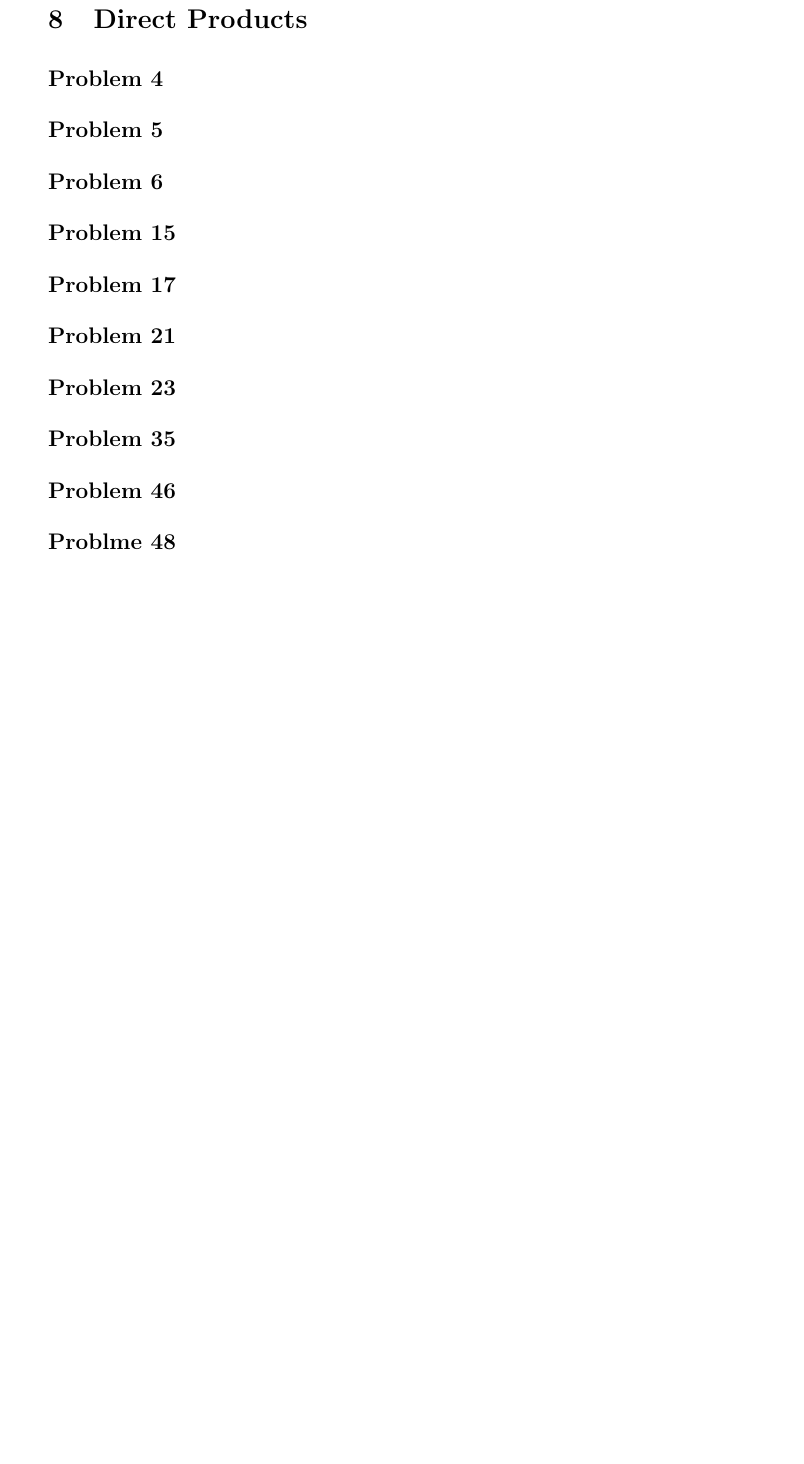
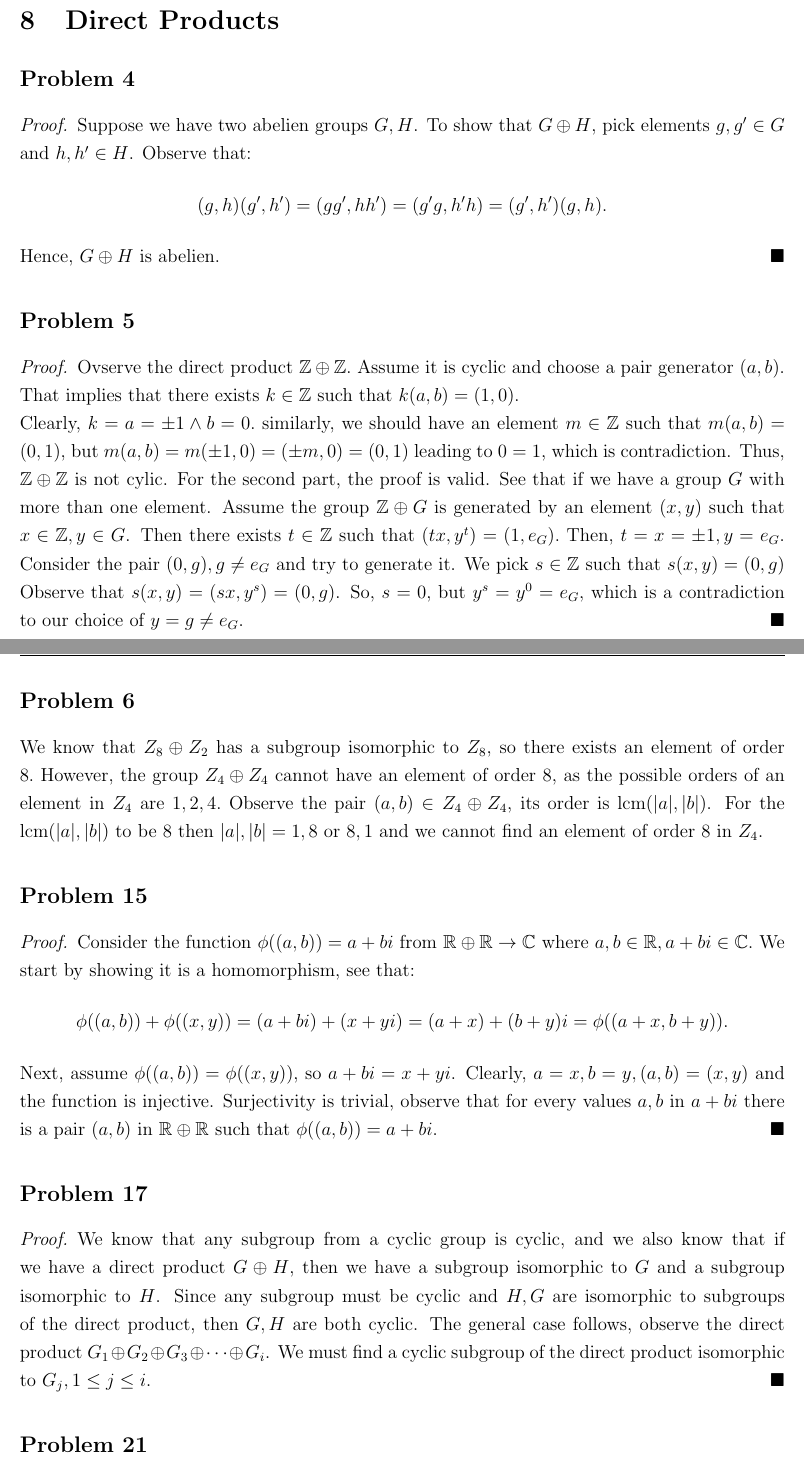
Before and after one commit to YUSIFABOOD/ModernAlgebra, a LaTeX problem sheet (A9/Assignment9.tex): part of the page before the commit and two parts of pages 1 and 2 of 3 after it, the two joined at a grey line, cut so that both start at the same text, the shorter picture padded with empty space. Compiled offline with pdfLaTeX.

Commit message:
Assignment 9 done

```diff
--- a/A9/Assignment9.tex
+++ b/A9/Assignment9.tex
@@ -1,7 +1,7 @@
 \documentclass[a4paper,12pt]{article}
 \usepackage{graphicx, setspace, array, xcolor, mathtools, contour, tikz, amsthm, setspace, amsmath,amsfonts,amssymb, subcaption, fancyhdr, lipsum,multicol, geometry, gensymb}
 \usepackage{colortbl}
-\geometry{a4paper, margin=1in}
+\geometry{a4paper, margin=0.75in}
 \contourlength{0.5pt}
 \usetikzlibrary{patterns}
 \usepackage[english]{babel}
@@ -26,8 +26,32 @@
 \noindent\makebox[\linewidth]{\rule{15cm}{0.4pt}}
 \section{Direct Products}
 \subsection*{Problem 4}
+\begin{proof}
+    Suppose we have two abelien groups $G,H$. To show that $G \oplus H$, pick elements $g,g' \in G$ and $h,h' \in H$. Observe that:
+    \begin{align*}
+        (g,h)(g',h')=(gg',hh')=(g'g,h'h)=(g',h')(g,h).
+    \end{align*}
+    Hence, $G \oplus H$ is abelien.
+\end{proof}
 \subsection*{Problem 5}
+\begin{proof}
+    Ovserve the direct product $\mathbb{Z}\oplus \mathbb{Z}.$ Assume it is cyclic and choose a pair generator $(a,b)$. That implies that there exists $k \in \mathbb{Z}$ such that $k(a,b)=(1,0).$ \\Clearly, $k=a=\pm 1 \wedge b=0.$ similarly, we should have an element $m \in \mathbb{Z}$ such that $m(a,b)=(0,1)$, but $m(a,b)=m(\pm 1, 0)=(\pm m, 0)=(0,1)$ leading to $0=1$, which is contradiction. Thus, $\mathbb{Z} \oplus \mathbb{Z}$ is not cylic.
+    For the second part, the proof is valid. See that if we have a group $G$ with more than one element. Assume the group $\mathbb{Z} \oplus G$ is generated by an element $(x,y)$ such that $x \in \mathbb{Z}, y \in G$. Then there exists $t \in \mathbb{Z}$ such that $(tx, y^t)=(1, e_G).$ Then, $t=x=\pm 1, y=e_G.$ Consider the pair $(0, g), g \ne e_G$ and try to generate it. We pick $s \in \mathbb{Z}$ such that $s(x,y)=(0, g)$
+    Observe that $s(x,y)=(sx, y^s)=(0,g)$. So, $s=0$, but $y^s=y^0=e_G,$ which is a contradiction to our choice of $y=g\ne e_G$.
+\end{proof}
 \subsection*{Problem 6}
+We know that $Z_8 \oplus Z_2$ has a subgroup isomorphic to $Z_8$, so there exists an element of order $8.$ However, the group $Z_4\oplus Z_4$ cannot have an element of order $8$, as the possible orders of an element in $Z_4$ are $1, 2, 4.$ Observe the pair $(a,b) \in Z_4 \oplus Z_4$, its order is $\operatorname{lcm}(|a|, |b|)$. For the $\operatorname{lcm}(|a|,|b|)$ to be $8$ then $|a|,|b|=1,8$ or $8,1$ and we cannot find an element of order $8$ in $Z_4.$
 \subsection*{Problem 15}
+\begin{proof}
+    Consider the function $\phi((a,b))=a+bi$ from $\mathbb{R}\oplus \mathbb{R} \to \mathbb{C}$ where $a,b \in \mathbb{R}, a+bi \in \mathbb{C}.$ We start by showing it is a homomorphism, see that:
+    \begin{align*}
+        \phi((a,b))+\phi((x,y))=(a+bi)+(x+yi)=(a+x)+(b+y)i=\phi((a+x, b+y)).
+    \end{align*}
+    Next, assume $\phi((a,b))=\phi((x,y))$, so $a+bi=x+yi$. Clearly, $a=x, b=y, (a,b)=(x,y)$ and the function is injective.
+    Surjectivity is trivial, observe that for every values $a,b$ in $a+bi$ there is a pair $(a,b)$ in $\mathbb{R} \oplus \mathbb{R}$ such that $\phi((a,b))=a+bi.$
+\end{proof}
 \subsection*{Problem 17}
+\begin{proof}
+    We know that any subgroup from a cyclic group is cyclic, and we also know that if we have a direct product $G\oplus H$, then we have a subgroup isomorphic to $G$ and a subgroup isomorphic to $H$. Since any subgroup must be cyclic and $H,G$ are isomorphic to subgroups of the direct product, then $G,H$ are both cyclic. The general case follows, observe the direct product $G_1\oplus G_2\oplus G_3\oplus \cdots \oplus G_i$. We must find a cyclic subgroup of the direct product isomorphic to $G_j, 1\le j \le i.$
+\end{proof}
 \subsection*{Problem 21}
@@ -36,2 +65 @@
 \subsection*{Problem 46}
-\subsection*{Problme 48}
```
Also changed, not shown: A9/Assignment9.pdf, A9/Assignment9.tex (9 more changed lines), 5 other files.
